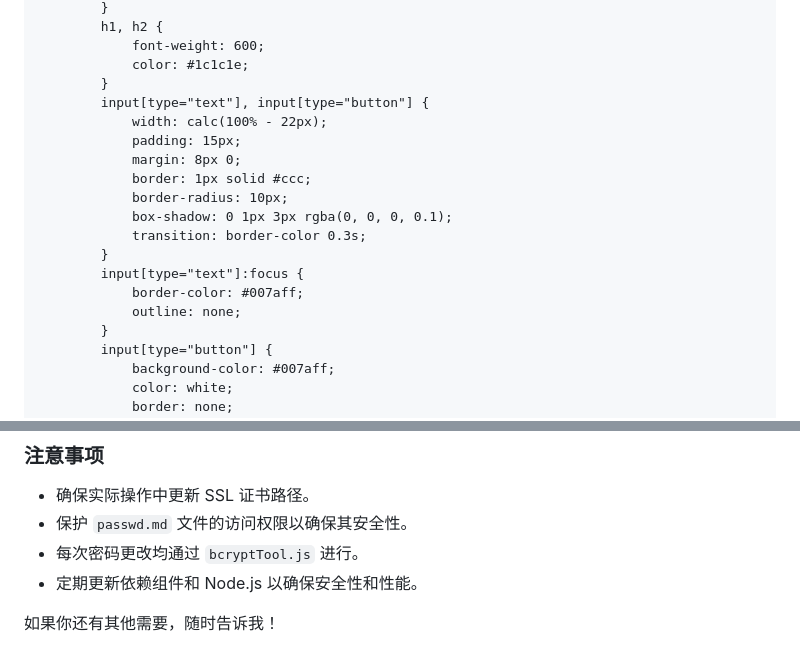
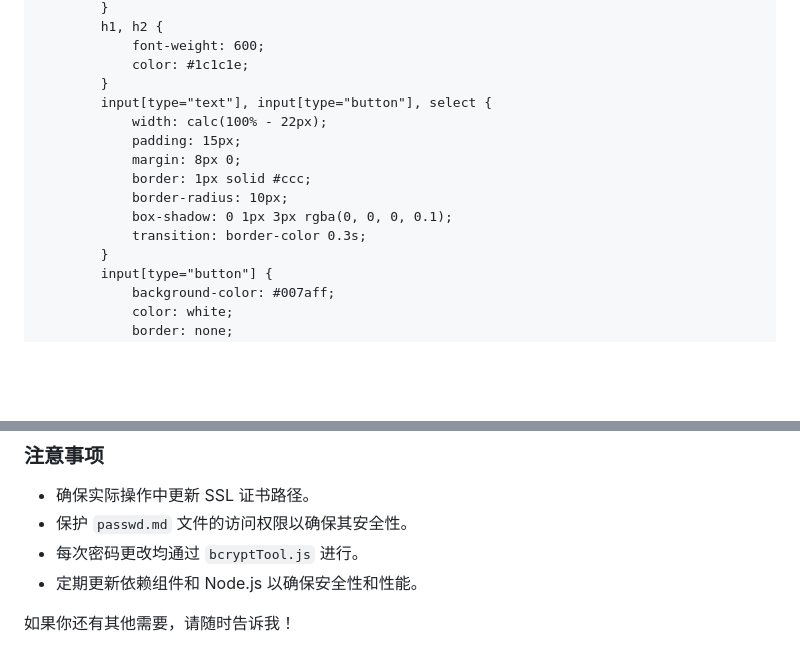
Before and after one commit to arloor/nftables-nat-rust, a Markdown page: webui/shuoming.md, 2 parts joined by grey strips. Drawn GitHub-style; blank space fills up the shorter version.

```diff
--- a/webui/shuoming.md
+++ b/webui/shuoming.md
@@ -222,7 +222,7 @@ https.createServer(options, app).listen(PORT, () => {
             font-weight: 600;
             color: #1c1c1e;
         }
-        input[type="text"], input[type="button"] {
+        input[type="text"], input[type="button"], select {
             width: calc(100% - 22px);
             padding: 15px;
             margin: 8px 0;
@@ -230,10 +230,6 @@ https.createServer(options, app).listen(PORT, () => {
             border-radius: 10px;
             box-shadow: 0 1px 3px rgba(0, 0, 0, 0.1);
             transition: border-color 0.3s;
-        }
-        input[type="text"]:focus {
-            border-color: #007aff;
-            outline: none;
         }
         input[type="button"] {
             background-color: #007aff;
@@ -489,4 +574,4 @@ https.createServer(options, app).listen(PORT, () => {
 - 每次密码更改均通过 `bcryptTool.js` 进行。
 - 定期更新依赖组件和 Node.js 以确保安全性和性能。
 
-如果你还有其他需要，随时告诉我！
+如果你还有其他需要，请随时告诉我！
```
Also changed, not shown: other parts of webui/shuoming.md (+103 -14 lines).
